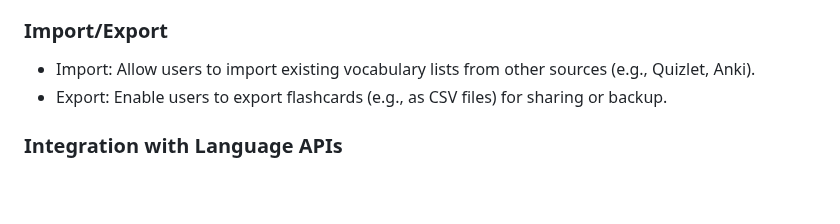
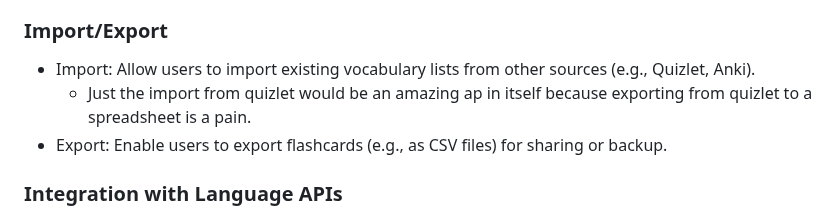
Before and after one commit to benschaf/flash-cli, a Markdown page: README.md, the part around the change. Drawn GitHub-style; blank space fills up the shorter version.

Commit message:
doc: add quizlet future feature

```diff
--- a/README.md
+++ b/README.md
@@ -81,6 +81,7 @@ Invalid input: If the user enters an invalid command or input, the app will disp
 
 ### Import/Export
 - Import: Allow users to import existing vocabulary lists from other sources (e.g., Quizlet, Anki).
+    - Just the import from quizlet would be an amazing ap in itself because exporting from quizlet to a spreadsheet is a pain.
 - Export: Enable users to export flashcards (e.g., as CSV files) for sharing or backup.
 
 ### Integration with Language APIs
```
